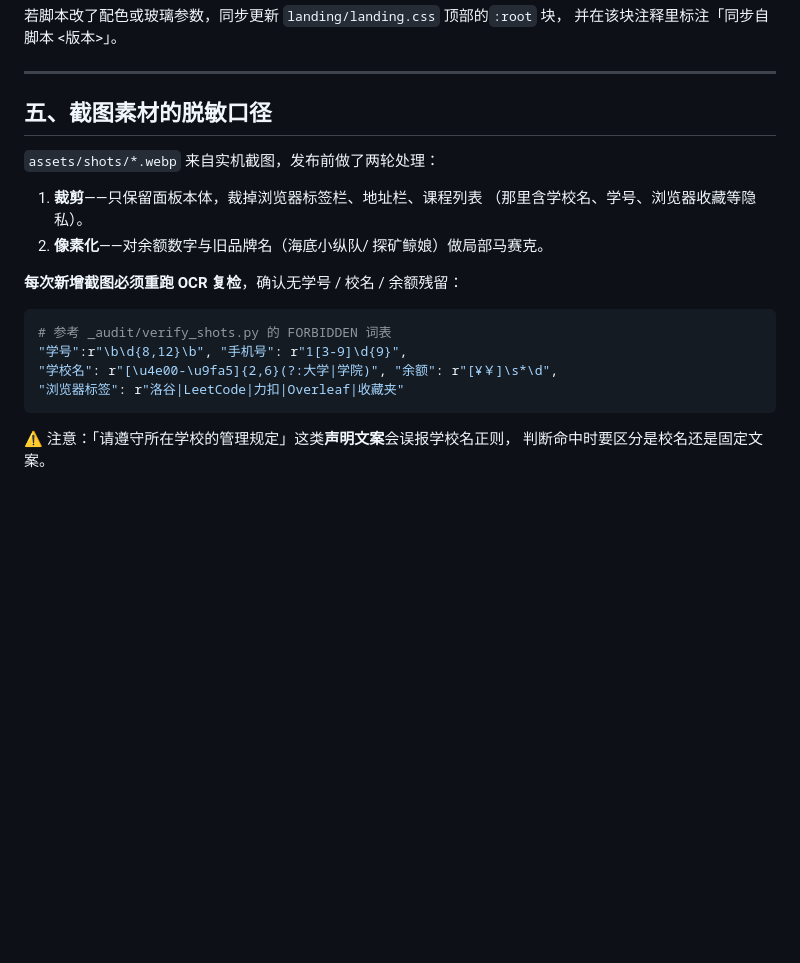
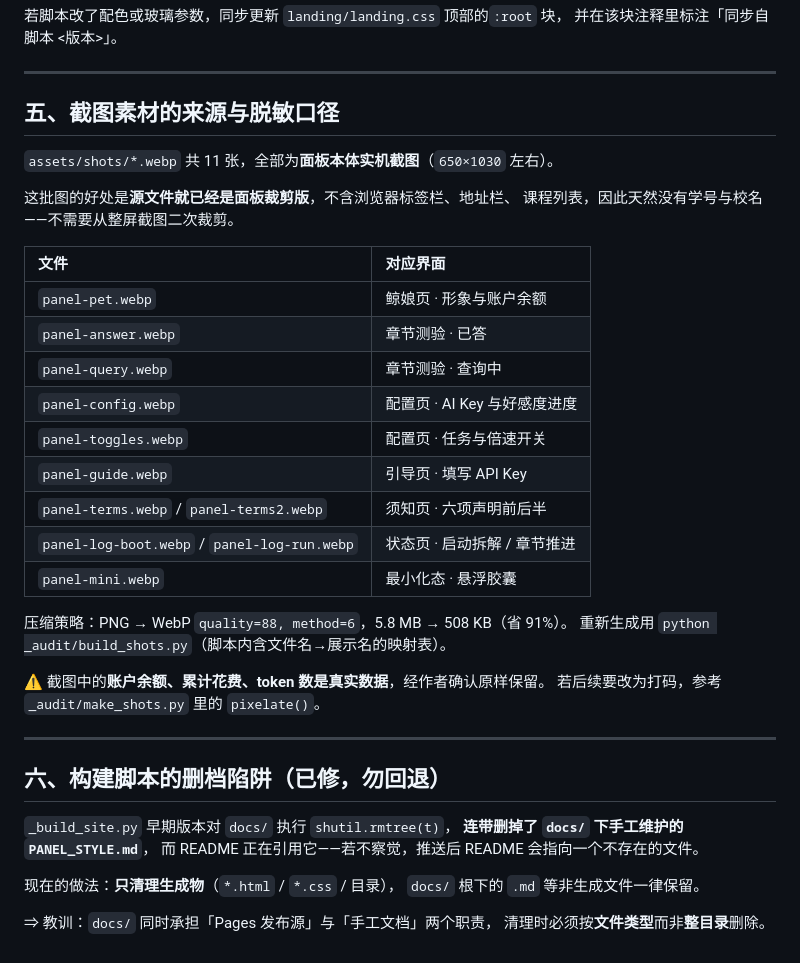
Before and after one commit to Dream-Architect1026/D-Whaler, a Markdown page: docs/PANEL_STYLE.md, the part around the change. GitHub-like rendering; blank space fills up the shorter version.

Commit message:
docs(PANEL_STYLE): 补记截图清单与构建脚本删档陷阱
- 列出 11 张截图对应的界面与压缩参数（PNG 5.8MB → WebP 508KB）
- 记录构建脚本 rmtree(docs) 曾连带删除本文档的坑及修法
- 说明截图中的真实余额数据经作者确认原样保留

````diff
--- a/docs/PANEL_STYLE.md
+++ b/docs/PANEL_STYLE.md
@@ -99,22 +99,41 @@ node scripts/extract_panel_css.js
 
 ---
 
-## 五、截图素材的脱敏口径
+## 五、截图素材的来源与脱敏口径
 
-`assets/shots/*.webp` 来自实机截图，发布前做了两轮处理：
+`assets/shots/*.webp` 共 11 张，全部为**面板本体实机截图**（`650×1030` 左右）。
 
-1. **裁剪**——只保留面板本体，裁掉浏览器标签栏、地址栏、课程列表
-   （那里含学校名、学号、浏览器收藏等隐私）。
-2. **像素化**——对余额数字与旧品牌名（海底小纵队/ 探矿鲸娘）做局部马赛克。
+这批图的好处是**源文件就已经是面板裁剪版**，不含浏览器标签栏、地址栏、
+课程列表，因此天然没有学号与校名——不需要从整屏截图二次裁剪。
 
-**每次新增截图必须重跑 OCR 复检**，确认无学号 / 校名 / 余额残留：
+| 文件 | 对应界面 |
+|:--|:--|
+| `panel-pet.webp` | 鲸娘页 · 形象与账户余额 |
+| `panel-answer.webp` | 章节测验 · 已答 |
+| `panel-query.webp` | 章节测验 · 查询中 |
+| `panel-config.webp` | 配置页 · AI Key 与好感度进度 |
+| `panel-toggles.webp` | 配置页 · 任务与倍速开关 |
+| `panel-guide.webp` | 引导页 · 填写 API Key |
+| `panel-terms.webp` / `panel-terms2.webp` | 须知页 · 六项声明前后半 |
+| `panel-log-boot.webp` / `panel-log-run.webp` | 状态页 · 启动拆解 / 章节推进 |
+| `panel-mini.webp` | 最小化态 · 悬浮胶囊 |
 
-```python
-# 参考 _audit/verify_shots.py 的 FORBIDDEN 词表
-"学号":r"\b\d{8,12}\b", "手机号": r"1[3-9]\d{9}",
-"学校名": r"[\u4e00-\u9fa5]{2,6}(?:大学|学院)", "余额": r"[¥￥]\s*\d",
-"浏览器标签": r"洛谷|LeetCode|力扣|Overleaf|收藏夹"
-```
+压缩策略：PNG → WebP `quality=88, method=6`，5.8 MB → 508 KB（省 91%）。
+重新生成用 `python _audit/build_shots.py`（脚本内含文件名→展示名的映射表）。
 
-⚠️ 注意：「请遵守所在学校的管理规定」这类**声明文案**会误报学校名正则，
-判断命中时要区分是校名还是固定文案。
+⚠️ 截图中的**账户余额、累计花费、token 数是真实数据**，经作者确认原样保留。
+若后续要改为打码，参考 `_audit/make_shots.py` 里的 `pixelate()`。
+
+---
+
+## 六、构建脚本的删档陷阱（已修，勿回退）
+
+`_build_site.py` 早期版本对 `docs/` 执行 `shutil.rmtree(t)`，
+**连带删掉了 `docs/` 下手工维护的 `PANEL_STYLE.md`**，
+而 README 正在引用它——若不察觉，推送后 README 会指向一个不存在的文件。
+
+现在的做法：**只清理生成物**（`*.html` / `*.css` / 目录），
+`docs/` 根下的 `.md` 等非生成文件一律保留。
+
+⇒ 教训：`docs/` 同时承担「Pages 发布源」与「手工文档」两个职责，
+清理时必须按**文件类型**而非**整目录**删除。
````
